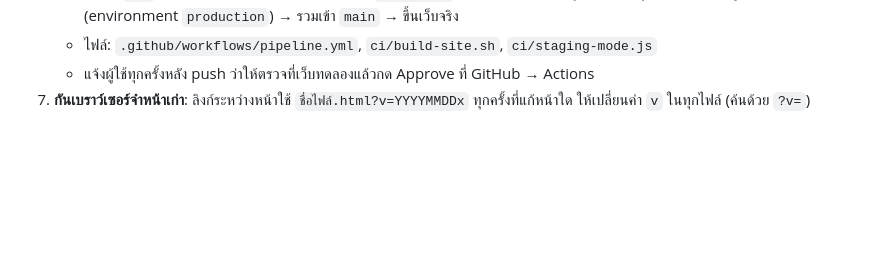
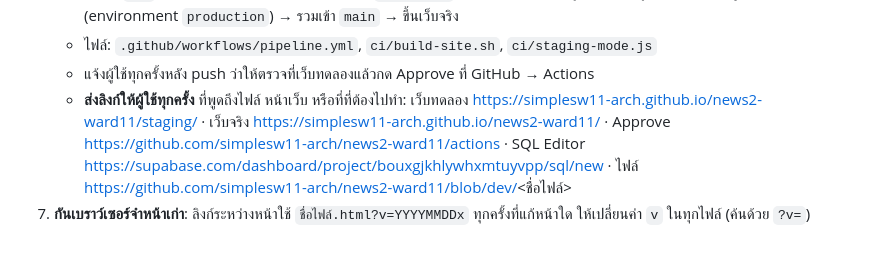
Before and after one commit to simplesw11-arch/news2-ward11, a Markdown page: CLAUDE.md, the part around the change. Rendered like a GitHub page; blank space fills up the shorter version.

Commit message:
CLAUDE.md: ส่งลิงก์ให้ผู้ใช้ทุกครั้ง
Co-Authored-By: Claude Opus 5.5 <noreply@anthropic.com>
Claude-Session: https://claude.ai/code/session_01WcemXhbeQxttnwxngctQ9C

```diff
--- a/CLAUDE.md
+++ b/CLAUDE.md
@@ -41,4 +41,5 @@
    - push `dev` → Actions ทดสอบ → ขึ้นเว็บทดลอง `/staging/` (แถบส้ม ไม่บันทึกข้อมูลจริง ใช้ข้อมูลจำลอง) → **รอผู้ใช้กด Approve** (environment `production`) → รวมเข้า `main` → ขึ้นเว็บจริง
    - ไฟล์: `.github/workflows/pipeline.yml`, `ci/build-site.sh`, `ci/staging-mode.js`
    - แจ้งผู้ใช้ทุกครั้งหลัง push ว่าให้ตรวจที่เว็บทดลองแล้วกด Approve ที่ GitHub → Actions
+   - **ส่งลิงก์ให้ผู้ใช้ทุกครั้ง** ที่พูดถึงไฟล์ หน้าเว็บ หรือที่ที่ต้องไปทำ: เว็บทดลอง https://simplesw11-arch.github.io/news2-ward11/staging/ · เว็บจริง https://simplesw11-arch.github.io/news2-ward11/ · Approve https://github.com/simplesw11-arch/news2-ward11/actions · SQL Editor https://supabase.com/dashboard/project/bouxgjkhlywhxmtuyvpp/sql/new · ไฟล์ https://github.com/simplesw11-arch/news2-ward11/blob/dev/<ชื่อไฟล์>
 7. **กันเบราว์เซอร์จำหน้าเก่า**: ลิงก์ระหว่างหน้าใช้ `ชื่อไฟล์.html?v=YYYYMMDDx` ทุกครั้งที่แก้หน้าใด ให้เปลี่ยนค่า `v` ในทุกไฟล์ (ค้นด้วย `?v=`)
```
